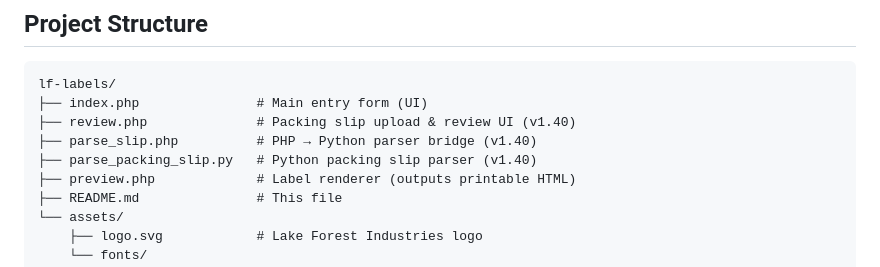
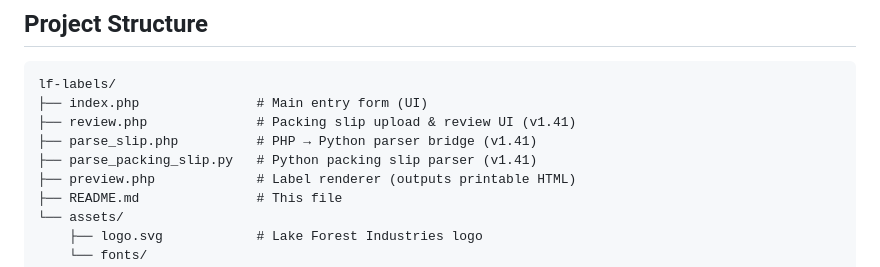
Before and after one commit to lepritard/labels, a Markdown page: README.md, the part around the change. Rendered like a GitHub page.

Commit message:
Update version numbers in README for files

````diff
--- a/README.md
+++ b/README.md
@@ -83,9 +83,9 @@ Navigate to the app URL in any browser on your network. The main form has two ta
 ```
 lf-labels/
 ├── index.php               # Main entry form (UI)
-├── review.php              # Packing slip upload & review UI (v1.40)
-├── parse_slip.php          # PHP → Python parser bridge (v1.40)
-├── parse_packing_slip.py   # Python packing slip parser (v1.40)
+├── review.php              # Packing slip upload & review UI (v1.41)
+├── parse_slip.php          # PHP → Python parser bridge (v1.41)
+├── parse_packing_slip.py   # Python packing slip parser (v1.41)
 ├── preview.php             # Label renderer (outputs printable HTML)
 ├── README.md               # This file
 └── assets/
````
